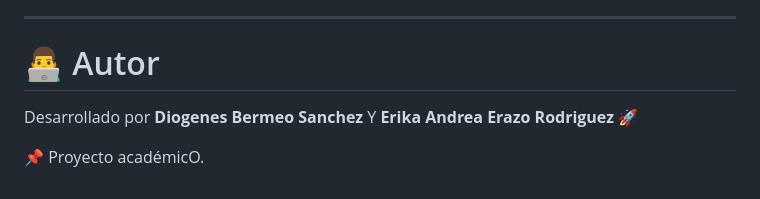
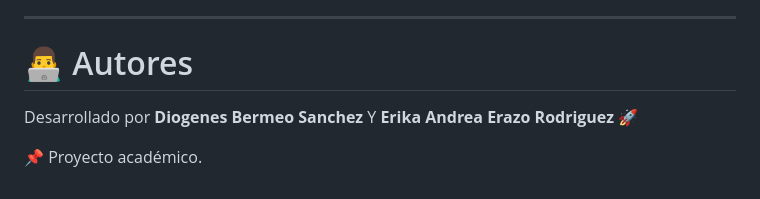
Before and after one commit to Diogenes1998/sistema-drogueria, a Markdown page: README.md, the part around the change. GitHub-like rendering.

Commit message:
Fix typos in README.md

```diff
--- a/README.md
+++ b/README.md
@@ -219,8 +219,8 @@ _Aquí puedes agregar una captura del inventario._
 
 ---
 
-# 👨‍💻 Autor
+# 👨‍💻 Autores
 
 Desarrollado por **Diogenes Bermeo Sanchez** Y **Erika Andrea Erazo Rodriguez** 🚀
 
-📌 Proyecto académicO.
+📌 Proyecto académico.
```
